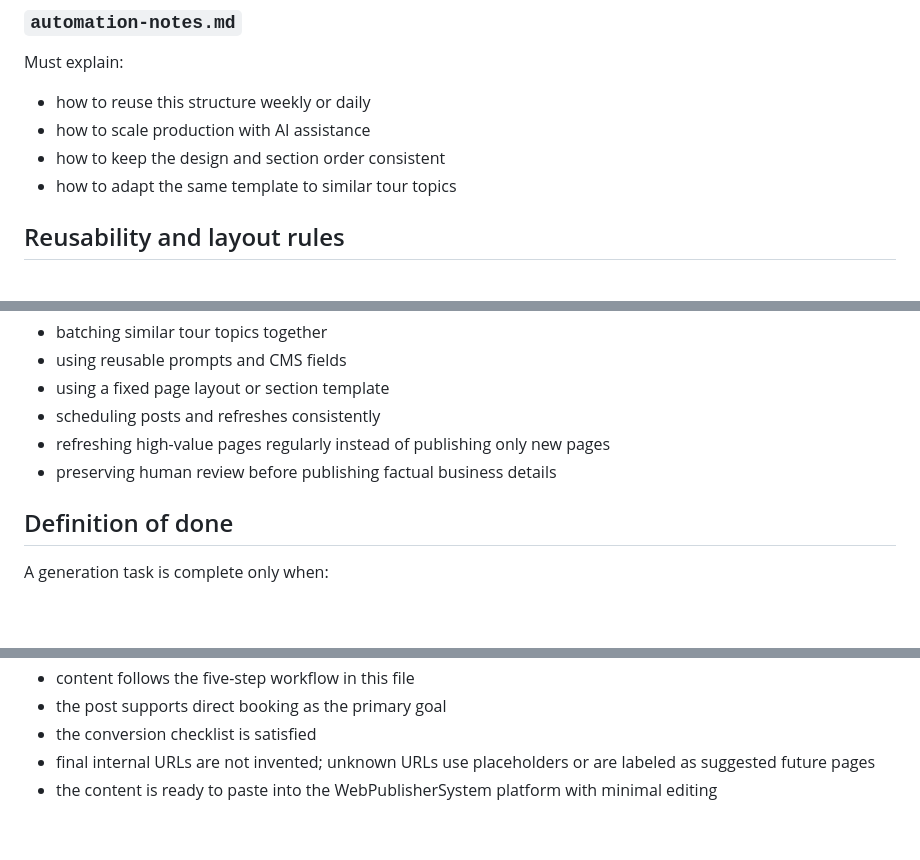
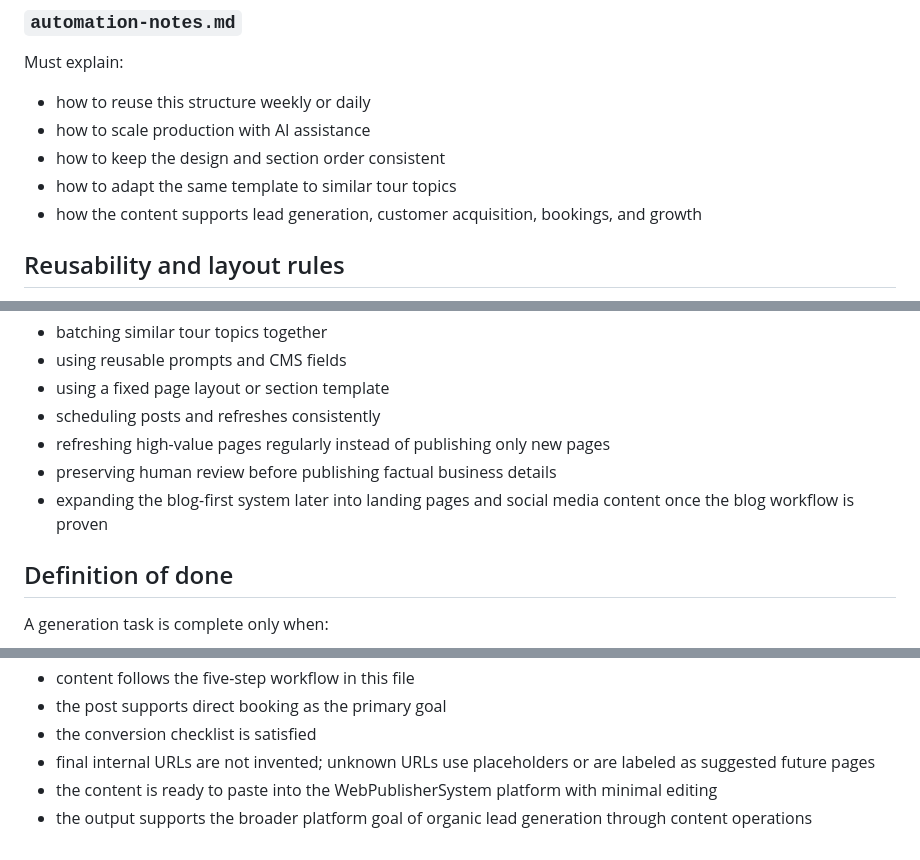
Before and after one commit to rezaeesjd/WebSage-Solutions, a Markdown page: WebPublisherSystem/content-system/AGENTS.md, 3 parts joined by grey strips. GitHub-like rendering; blank space fills up the shorter version.

```diff
--- a/WebPublisherSystem/content-system/AGENTS.md
+++ b/WebPublisherSystem/content-system/AGENTS.md
@@ -332,6 +354,7 @@ Must explain:
 - how to scale production with AI assistance
 - how to keep the design and section order consistent
 - how to adapt the same template to similar tour topics
+- how the content supports lead generation, customer acquisition, bookings, and growth
 
 ## Reusability and layout rules
 - Keep structure consistent across all generated posts for easy CMS upload.
@@ -358,6 +381,7 @@ When generating automation notes, include guidance on:
 - scheduling posts and refreshes consistently
 - refreshing high-value pages regularly instead of publishing only new pages
 - preserving human review before publishing factual business details
+- expanding the blog-first system later into landing pages and social media content once the blog workflow is proven
 
 ## Definition of done
 A generation task is complete only when:
@@ -369,3 +393,4 @@ A generation task is complete only when:
 - the conversion checklist is satisfied
 - final internal URLs are not invented; unknown URLs use placeholders or are labeled as suggested future pages
 - the content is ready to paste into the WebPublisherSystem platform with minimal editing
+- the output supports the broader platform goal of organic lead generation through content operations
```
Also changed, not shown: other parts of WebPublisherSystem/content-system/AGENTS.md (+23 -1 lines).
